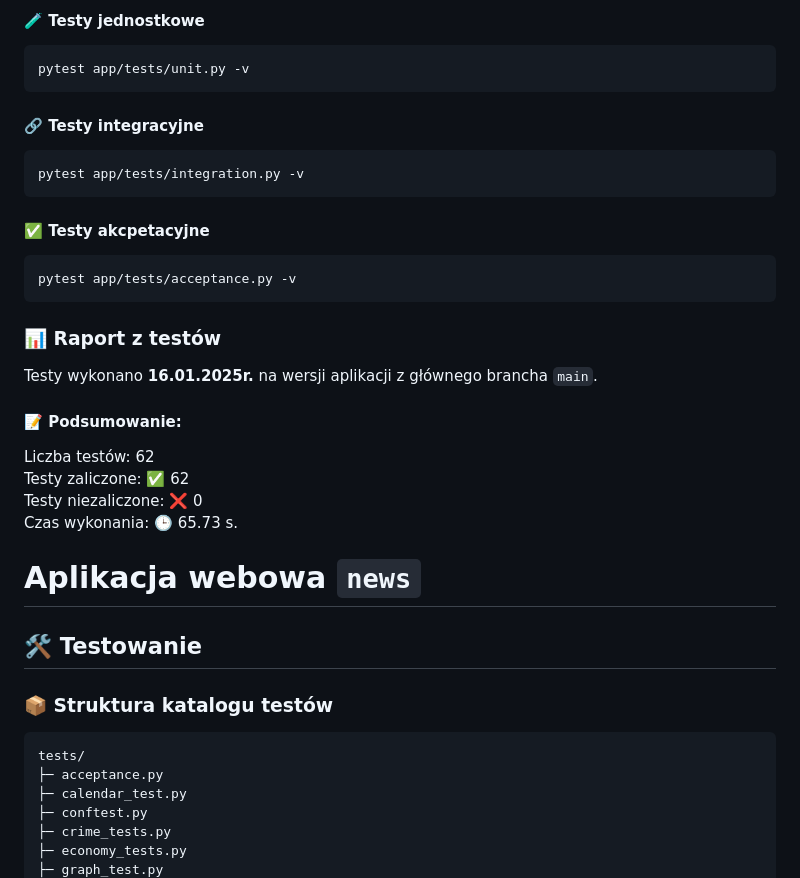
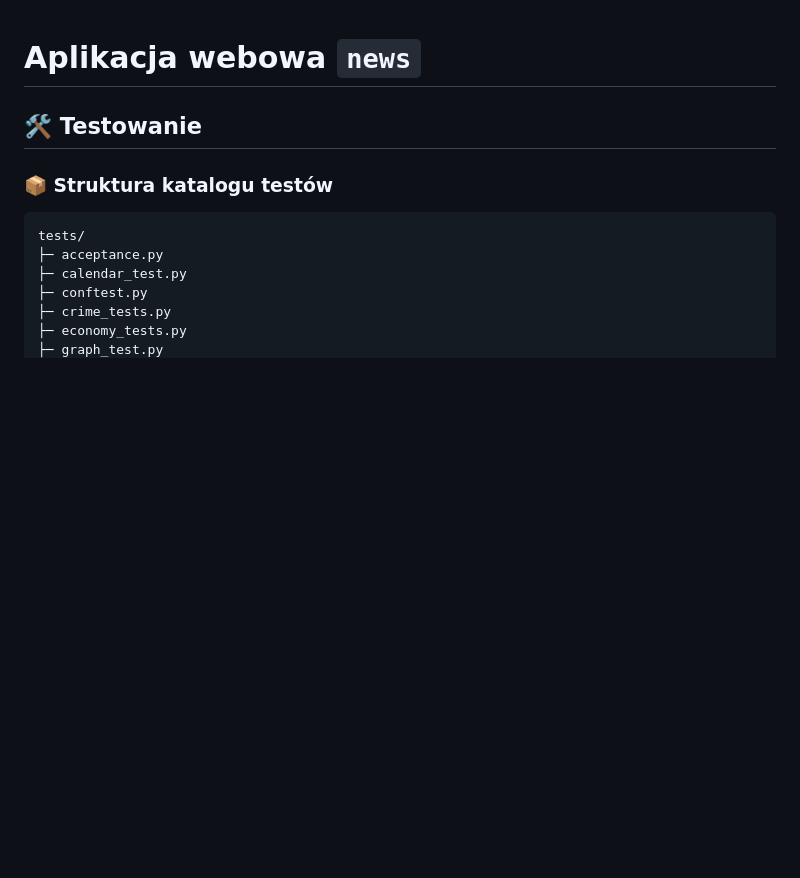
Before and after one commit to TobiaszAGH/news, a Markdown page: docs/testing/testing.md, the part around the change printed below. GitHub-like rendering; blank space fills up the shorter version.

````diff
--- a/docs/testing/testing.md
+++ b/docs/testing/testing.md
@@ -63,26 +1,3 @@ pytest app/tests/pytests.py -v
-#### 🧪 Testy jednostkowe
-```bash
-pytest app/tests/unit.py -v
-```
-
-#### 🔗 Testy integracyjne
-```bash
-pytest app/tests/integration.py -v
-```
-
-#### ✅ Testy akcpetacyjne
-```bash
-pytest app/tests/acceptance.py -v
-```
-
-### 📊 Raport z testów
-Testy wykonano **16.01.2025r.** na wersji aplikacji z głównego brancha `main`.
-#### 📝 Podsumowanie:
-Liczba testów: 62
-Testy zaliczone: ✅ 62
-Testy niezaliczone: ❌ 0
-Czas wykonania: 🕒 65.73 s.
-
 # Aplikacja webowa `news`
 
 ## 🛠️ Testowanie
````
Also changed, not shown: other parts of docs/testing/testing.md (+0 -62 lines).
